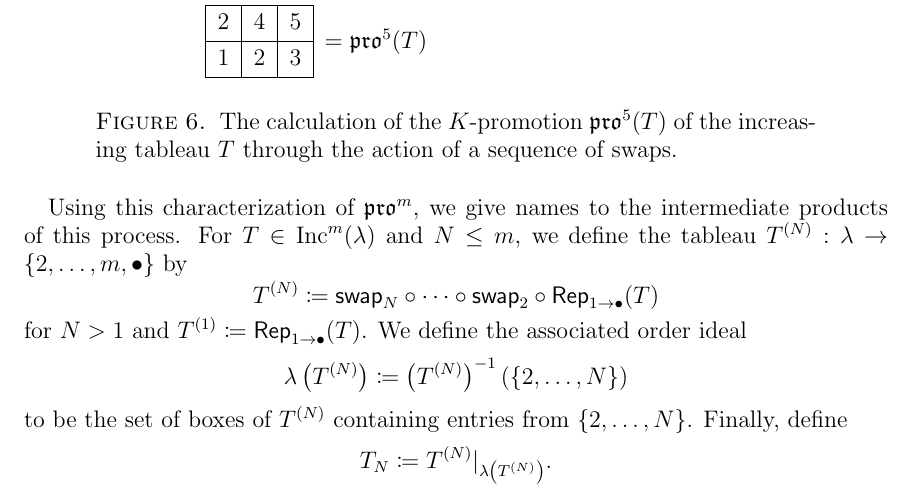
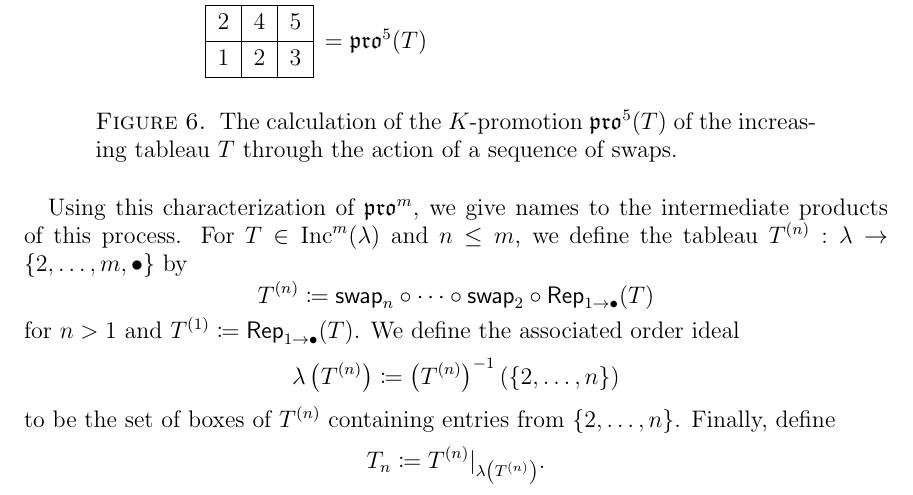
Before and after one commit to dogestoyevsky/ExceptionalPlanePartitions, a LaTeX paper (exceptionals4.tex): part of page 12 of 31, cut so that both start at the same text. Compiled offline with pdfLaTeX.

Commit message:
getting rid of some more capital Ns

```diff
--- a/exceptionals4.tex
+++ b/exceptionals4.tex
@@ -575,12 +575,12 @@ To establish this relation, we first need to introduce notation for the steps in
  \end{figure}
 
 Using this characterization of $\pro^m$, we give names to the intermediate products of this process.
-For $T \in \inc^m(\lambda)$ and $N \leq m$, we define the tableau $T^{(N)}: \lambda \rightarrow \lbrace 2, \dots, m, \bullet \rbrace$ by
-\[T^{(N)} \coloneqq \swap_N \circ \cdots \circ \swap_2 \circ \rep_{1 \rightarrow \bullet}(T)\] for $N > 1$ and $T^{(1)} \coloneqq \rep_{1 \rightarrow \bullet}(T)$. We define the associated order ideal
+For $T \in \inc^m(\lambda)$ and $n \leq m$, we define the tableau $T^{(n)}: \lambda \rightarrow \lbrace 2, \dots, m, \bullet \rbrace$ by
+\[T^{(n)} \coloneqq \swap_n \circ \cdots \circ \swap_2 \circ \rep_{1 \rightarrow \bullet}(T)\] for $n > 1$ and $T^{(1)} \coloneqq \rep_{1 \rightarrow \bullet}(T)$. We define the associated order ideal
 \[
-\lambda \left( T^{(N)} \right) \coloneqq \left( T^{(N)} \right)^{-1}(\{2,\dots,N\})
+\lambda \left( T^{(n)} \right) \coloneqq \left( T^{(n)} \right)^{-1}(\{2,\dots,n\})
 \]
- to be the set of boxes of $T^{(N)}$ containing entries from $\{2,\dots,N\}$. Finally, define
+ to be the set of boxes of $T^{(n)}$ containing entries from $\{2,\dots,n\}$. Finally, define
  \[
- T_N \coloneqq T^{(N)} \vert_{\lambda \left( T^{(N)} \right) }.
+ T_n \coloneqq T^{(n)} \vert_{\lambda \left( T^{(n)} \right) }.
  \]
```
Also changed, not shown: exceptionals4.pdf, exceptionals4.tex (2 more changed lines), 2 other files.
